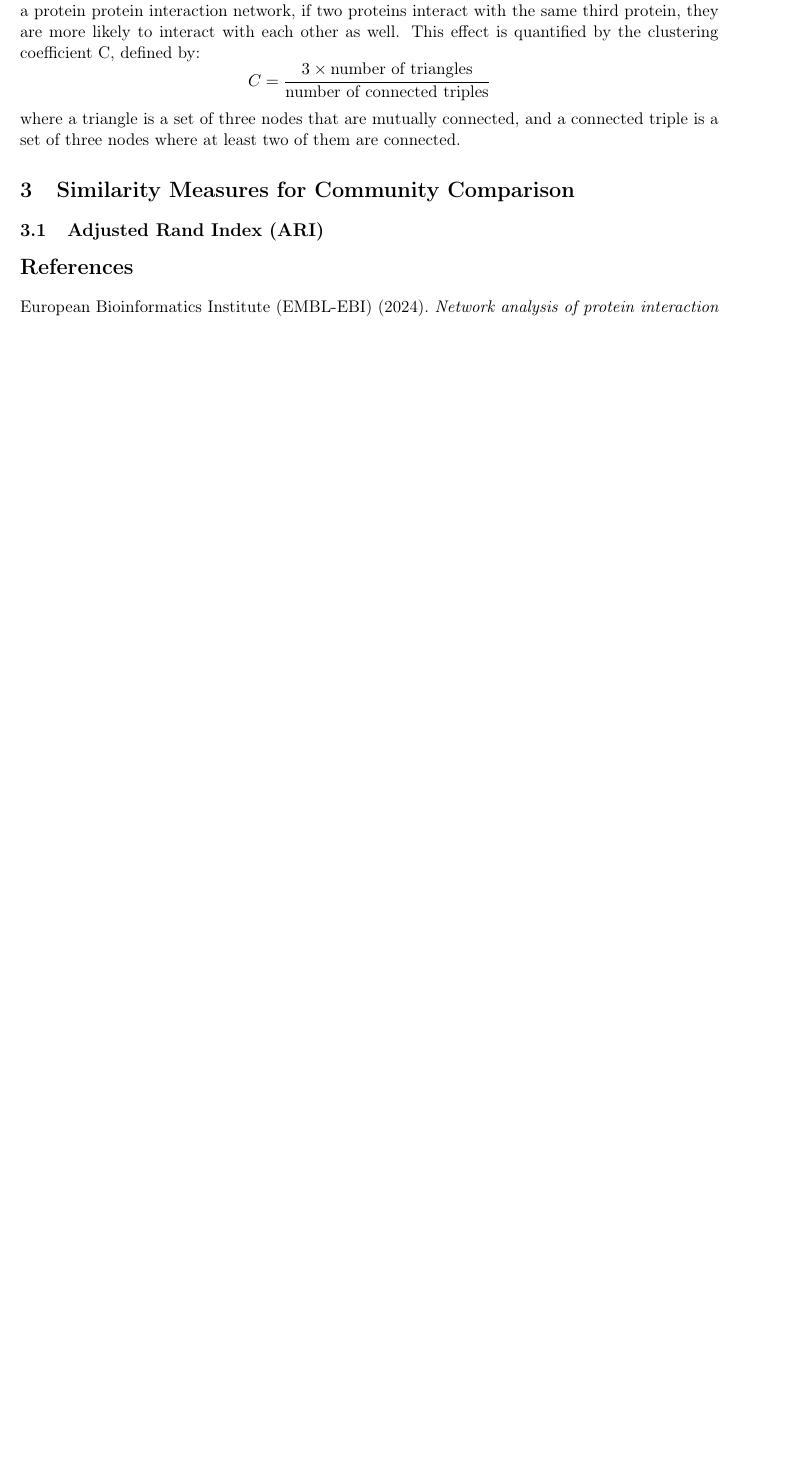
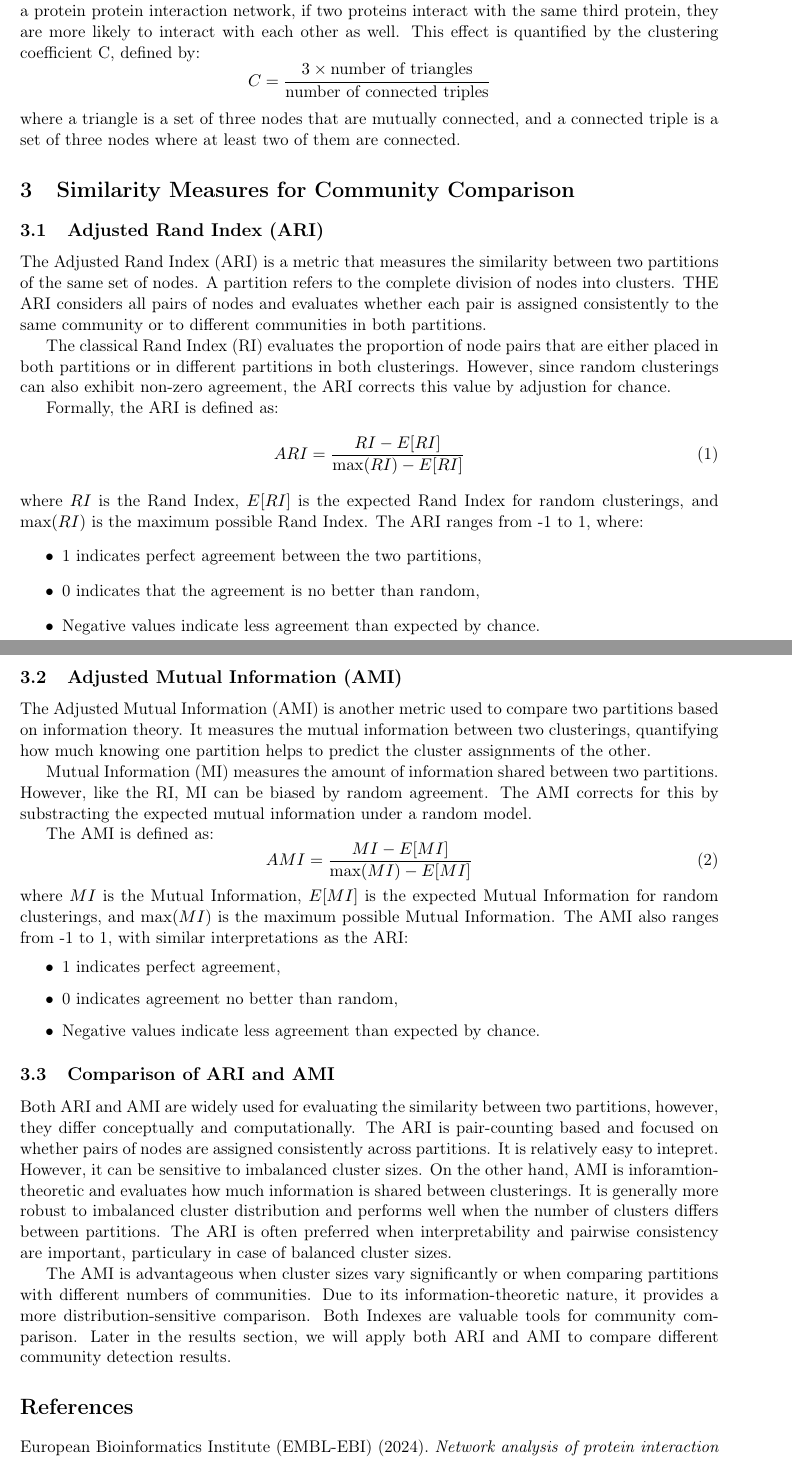
Before and after one commit to j0nascz/Paper_SMNCA, a LaTeX paper (main.tex, which reads sections/similarity_measures_for_community_comparison.tex): part of page 7 of 7 before the commit and two parts of pages 7 and 8 of 8 after it, the two joined at a grey line, cut so that both start at the same text, the shorter picture padded with empty space. Compiled offline with pdfLaTeX.

Commit message:
Similarity Detection Methods fertig

```diff
--- a/sections/similarity_measures_for_community_comparison.tex
+++ b/sections/similarity_measures_for_community_comparison.tex
@@ -1,2 +1,65 @@
 \section{Similarity Measures for Community Comparison}
 \subsection{Adjusted Rand Index (ARI)}
+The Adjusted Rand Index (ARI) is a metric that measures the similarity
+between two partitions of the same set of nodes.
+A partition refers to the complete division of nodes into clusters.
+THE ARI considers all pairs of nodes and evaluates whether each pair is assigned consistently to
+the same community or to different communities in both partitions.
+
+The classical Rand Index (RI) evaluates the proportion of node pairs that
+are either placed in both partitions or in different partitions in both clusterings.
+However, since random clusterings can also exhibit non-zero agreement,
+the ARI corrects this value by adjustion for chance.
+
+Formally, the ARI is defined as:
+\begin{equation}
+    ARI = \frac{RI - E[RI]}{\max(RI) - E[RI]}
+\end{equation}
+where $RI$ is the Rand Index, $E[RI]$ is the expected Rand Index for random clusterings,
+and $\max(RI)$ is the maximum possible Rand Index.
+The ARI ranges from -1 to 1, where:
+\begin{itemize}
+    \item 1 indicates perfect agreement between the two partitions,
+    \item 0 indicates that the agreement is no better than random,
+    \item Negative values indicate less agreement than expected by chance.
+\end{itemize}
+
+\subsection{Adjusted Mutual Information (AMI)}
+The Adjusted Mutual Information (AMI) is another metric used to compare two partitions
+based on information theory. It measures the mutual information between two clusterings,
+quantifying how much knowing one partition helps to predict the cluster assignments of the other.
+
+Mutual Information (MI) measures the amount of information shared between two partitions.
+However, like the RI, MI can be biased by random agreement. The AMI corrects
+for this by substracting the expected mutual information under a random model.
+
+The AMI is defined as:
+\begin{equation}
+    AMI = \frac{MI - E[MI]}{\max(MI) - E[MI]}
+\end{equation}
+where $MI$ is the Mutual Information, $E[MI]$ is the expected Mutual
+Information for random clusterings, and $\max(MI)$ is the maximum possible Mutual Information.
+The AMI also ranges from -1 to 1, with similar interpretations as the ARI:
+\begin{itemize}
+    \item 1 indicates perfect agreement,
+    \item 0 indicates agreement no better than random,
+    \item Negative values indicate less agreement than expected by chance.
+\end{itemize}
+\subsection{Comparison of ARI and AMI}
+Both ARI and AMI are widely used for evaluating the similarity between two partitions,
+however, they differ conceptually and computationally.
+The ARI is pair-counting based and  focused on whether pairs of nodes are assigned consistently
+across partitions. It is relatively easy to intepret. However, it can be sensitive
+to imbalanced cluster sizes.
+On the other hand, AMI is inforamtion-theoretic and evaluates how much information is shared
+between clusterings. It is generally more robust to imbalanced cluster distribution
+and performs well when the number of clusters differs between partitions.
+The ARI is often preferred when interpretability and pairwise consistency
+are important, particulary in case of balanced cluster sizes.
+
+The AMI is advantageous when cluster sizes vary significantly or when
+comparing partitions with different numbers of communities.
+Due to its information-theoretic nature, it provides a more distribution-sensitive comparison.
+Both Indexes are valuable tools for community comparison.
+Later in the results section, we will apply both ARI and AMI to compare different
+community detection results.
```
Also changed, not shown: structure.tex (+0 -11 lines), main.pdf, structure.pdf, 1 other file.
